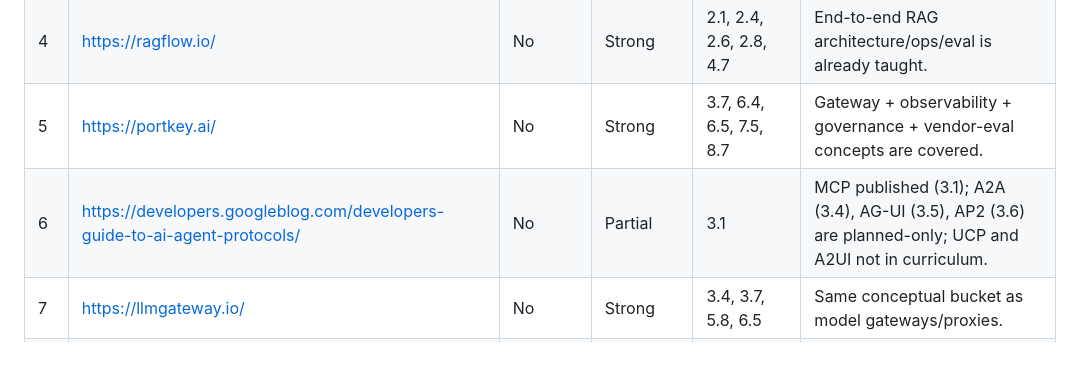
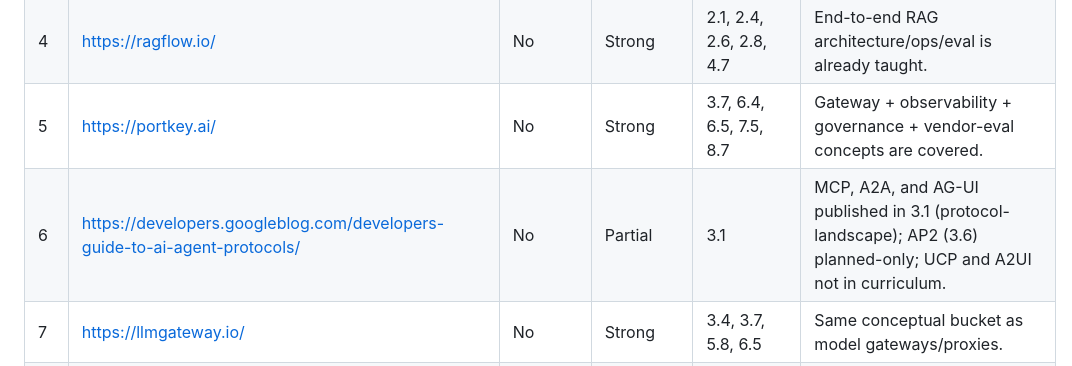
Before and after one commit to hmohamedansari/ai_explained, a Markdown page: curriculum/external-resources-inbox.md, the part around the change. Rendered like a GitHub page.

```diff
--- a/curriculum/external-resources-inbox.md
+++ b/curriculum/external-resources-inbox.md
@@ -35,7 +35,7 @@ Definitions:
 | 3 | https://modelrouter.app/docs | No | Strong | 3.4, 3.7, 5.8, 6.5 | Unified model-gateway concepts are covered; specific product not named. |
 | 4 | https://ragflow.io/ | No | Strong | 2.1, 2.4, 2.6, 2.8, 4.7 | End-to-end RAG architecture/ops/eval is already taught. |
 | 5 | https://portkey.ai/ | No | Strong | 3.7, 6.4, 6.5, 7.5, 8.7 | Gateway + observability + governance + vendor-eval concepts are covered. |
-| 6 | https://developers.googleblog.com/developers-guide-to-ai-agent-protocols/ | No | Partial | 3.1 | MCP published (3.1); A2A (3.4), AG-UI (3.5), AP2 (3.6) are planned-only; UCP and A2UI not in curriculum. |
+| 6 | https://developers.googleblog.com/developers-guide-to-ai-agent-protocols/ | No | Partial | 3.1 | MCP, A2A, and AG-UI published in 3.1 (protocol-landscape); AP2 (3.6) planned-only; UCP and A2UI not in curriculum. |
 | 7 | https://llmgateway.io/ | No | Strong | 3.4, 3.7, 5.8, 6.5 | Same conceptual bucket as model gateways/proxies. |
 | 8 | https://dspy.ai/ | Planning docs only | Gap | (planned in curriculum docs) | DSPy is planned in curriculum planning docs, but no dedicated published module currently teaches it. |
 | 9 | https://www.tbench.ai/ | No | Partial | 4.8, 6.1, 6.6 | Agent eval is covered; terminal-agent benchmark specifics are not. |
```
Also changed, not shown: resources_to_review.md (+4 -7 lines).
